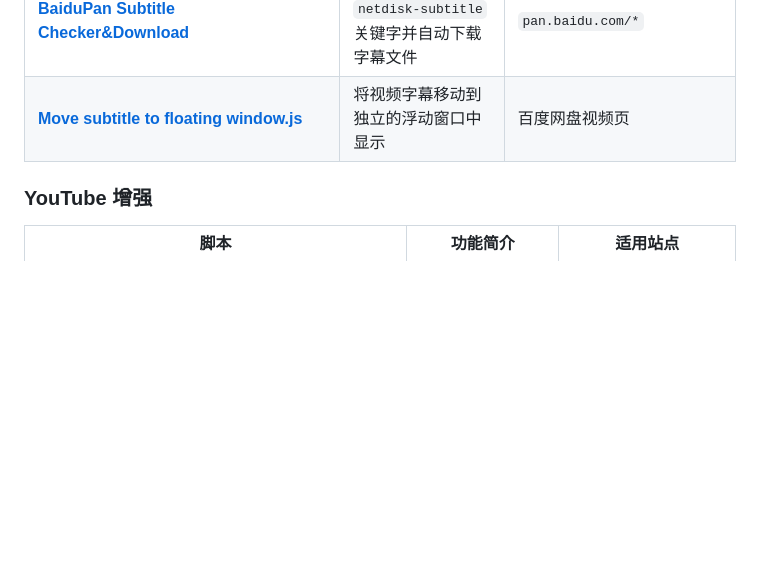
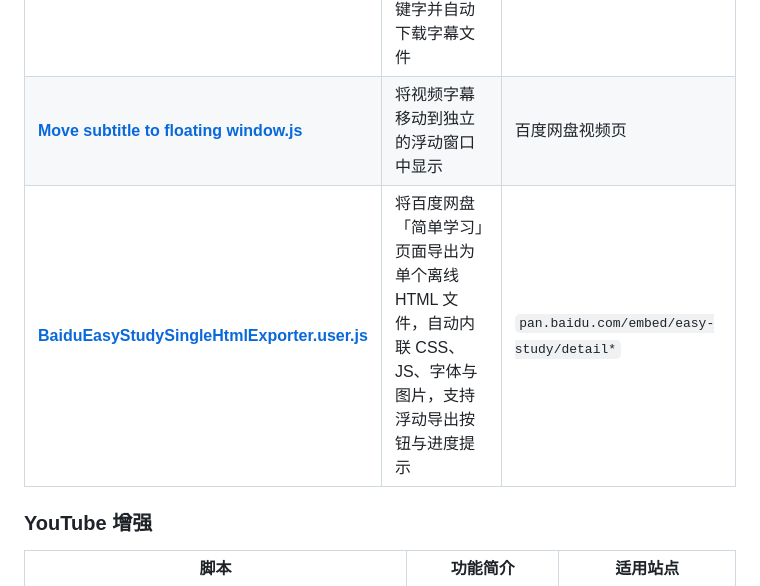
Before and after one commit to TheodorePeng/TampermonkeyScript-Peng, a Markdown page: README.md, the part around the change. Drawn GitHub-style; blank space fills up the shorter version.

Commit message:
docs: add BaiduEasyStudySingleHtmlExporter to README
Co-Authored-By: Claude Opus 4.7 <noreply@anthropic.com>

```diff
--- a/README.md
+++ b/README.md
@@ -47,6 +47,7 @@
 | **[BaiduPanSubtitlePlayer.user.js](BaiduPanSubtitlePlayer.user.js)** | 浮动字幕面板，支持加载本地 SRT/VTT 字幕、与视频同步、点击跳转、智能滚动、双语模糊与切换 | `pan.baidu.com/pfile/video` |
 | **[BaiduPan Subtitle Checker&Download](BaiduPan%20Subtitle%20Checker%26Download-1.0.user.js)** | 检测网络请求中的 `netdisk-subtitle` 关键字并自动下载字幕文件 | `pan.baidu.com/*` |
 | **[Move subtitle to floating window.js](Move%20subtitle%20to%20floating%20window.js)** | 将视频字幕移动到独立的浮动窗口中显示 | 百度网盘视频页 |
+| **[BaiduEasyStudySingleHtmlExporter.user.js](BaiduEasyStudySingleHtmlExporter.user.js)** | 将百度网盘「简单学习」页面导出为单个离线 HTML 文件，自动内联 CSS、JS、字体与图片，支持浮动导出按钮与进度提示 | `pan.baidu.com/embed/easy-study/detail*` |
 
 ### YouTube 增强
 
```
